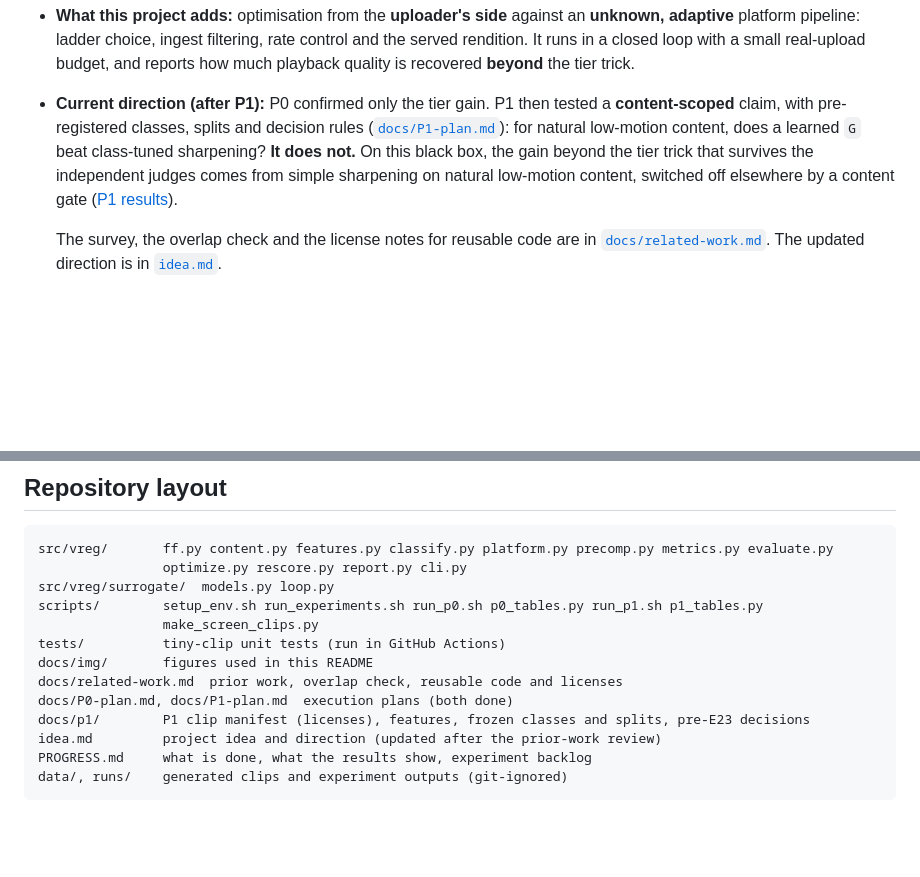
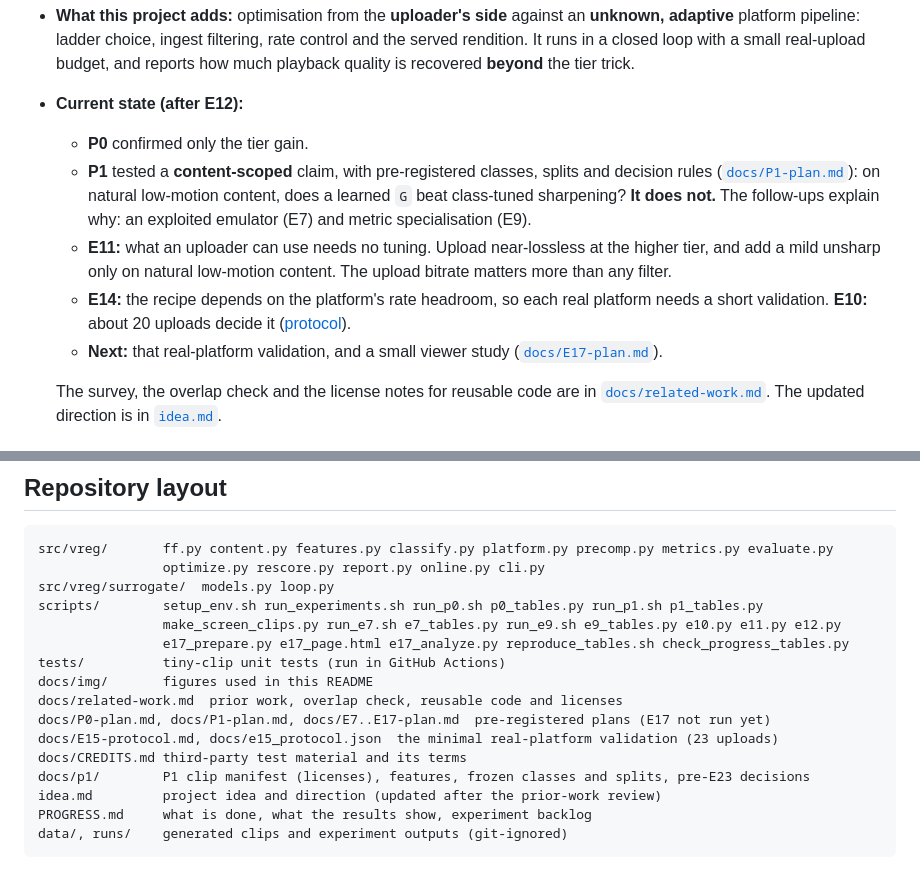
Before and after one commit to Bill092738/video-regression, a Markdown page: README.md, 2 parts joined by grey strips. GitHub-like rendering; blank space fills up the shorter version.

Commit message:
idea.md and README brought up to date with the P1-E12 outcome; repository layout
Co-Authored-By: Claude Opus 5.5 <noreply@anthropic.com>

````diff
--- a/README.md
+++ b/README.md
@@ -37,12 +37,19 @@ Two optimisation routes are implemented, matching section 3 of the idea:
   adaptive** platform pipeline: ladder choice, ingest filtering, rate control and the served
   rendition. It runs in a closed loop with a small real-upload budget, and reports how much
   playback quality is recovered **beyond** the tier trick.
-* **Current direction (after P1):** P0 confirmed only the tier gain. P1 then tested a
-  **content-scoped** claim, with pre-registered classes, splits and decision rules
-  ([`docs/P1-plan.md`](docs/P1-plan.md)): for natural low-motion content, does a learned `G` beat
-  class-tuned sharpening? **It does not.** On this black box, the gain beyond the tier trick that
-  survives the independent judges comes from simple sharpening on natural low-motion content,
-  switched off elsewhere by a content gate ([P1 results](PROGRESS.md#7-p1-results)).
+* **Current state (after E12):**
+  * **P0** confirmed only the tier gain.
+  * **P1** tested a **content-scoped** claim, with pre-registered classes, splits and decision
+    rules ([`docs/P1-plan.md`](docs/P1-plan.md)): on natural low-motion content, does a learned `G`
+    beat class-tuned sharpening? **It does not.** The follow-ups explain why: an exploited
+    emulator (E7) and metric specialisation (E9).
+  * **E11:** what an uploader can use needs no tuning. Upload near-lossless at the higher tier,
+    and add a mild unsharp only on natural low-motion content. The upload bitrate matters more
+    than any filter.
+  * **E14:** the recipe depends on the platform's rate headroom, so each real platform needs a
+    short validation. **E10:** about 20 uploads decide it ([protocol](docs/E15-protocol.md)).
+  * **Next:** that real-platform validation, and a small viewer study
+    ([`docs/E17-plan.md`](docs/E17-plan.md)).
 
   The survey, the overlap check and the license notes for reusable code are in
   [`docs/related-work.md`](docs/related-work.md). The updated direction is in
@@ -360,14 +367,17 @@ compared and what counts as success. In short:
 
 ```
 src/vreg/       ff.py content.py features.py classify.py platform.py precomp.py metrics.py evaluate.py
-                optimize.py rescore.py report.py cli.py
+                optimize.py rescore.py report.py online.py cli.py
 src/vreg/surrogate/  models.py loop.py
 scripts/        setup_env.sh run_experiments.sh run_p0.sh p0_tables.py run_p1.sh p1_tables.py
-                make_screen_clips.py
+                make_screen_clips.py run_e7.sh e7_tables.py run_e9.sh e9_tables.py e10.py e11.py e12.py
+                e17_prepare.py e17_page.html e17_analyze.py reproduce_tables.sh check_progress_tables.py
 tests/          tiny-clip unit tests (run in GitHub Actions)
 docs/img/       figures used in this README
 docs/related-work.md  prior work, overlap check, reusable code and licenses
-docs/P0-plan.md, docs/P1-plan.md  execution plans (both done)
+docs/P0-plan.md, docs/P1-plan.md, docs/E7..E17-plan.md  pre-registered plans (E17 not run yet)
+docs/E15-protocol.md, docs/e15_protocol.json  the minimal real-platform validation (23 uploads)
+docs/CREDITS.md third-party test material and its terms
 docs/p1/        P1 clip manifest (licenses), features, frozen classes and splits, pre-E23 decisions
 idea.md         project idea and direction (updated after the prior-work review)
 PROGRESS.md     what is done, what the results show, experiment backlog
````
Also changed, not shown: idea.md (+30 -1 lines).
